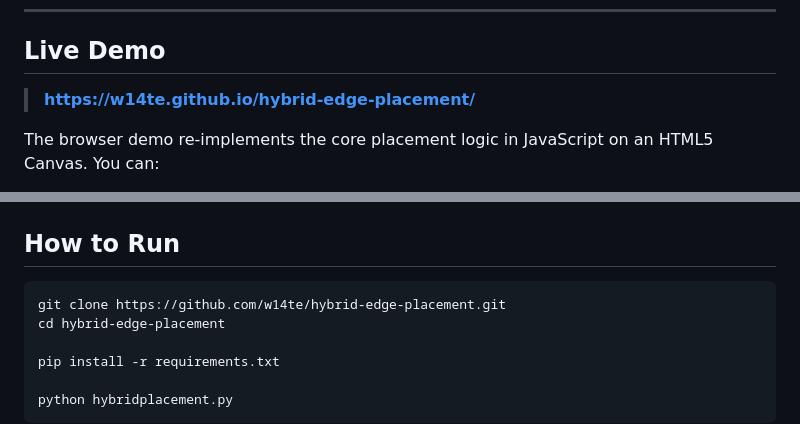
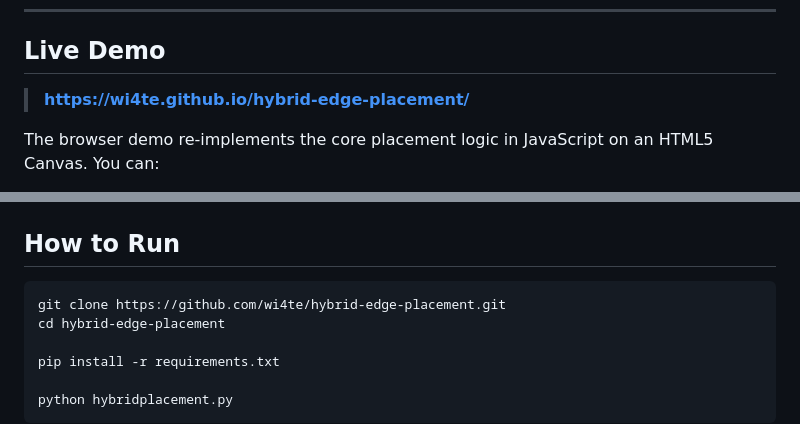
Before and after one commit to wi4te/hybrid-edge-placement, a Markdown page: README.md, 2 parts joined by grey strips. Rendered like a GitHub page.

Commit message:
fix readme links to use correct github username

````diff
--- a/README.md
+++ b/README.md
@@ -80,7 +80,7 @@ These are things I added on top of the paper implementations:
 
 ## Live Demo
 
-> **[https://w14te.github.io/hybrid-edge-placement/](https://w14te.github.io/hybrid-edge-placement/)**
+> **[https://wi4te.github.io/hybrid-edge-placement/](https://wi4te.github.io/hybrid-edge-placement/)**
 
 The browser demo re-implements the core placement logic in JavaScript on an HTML5 Canvas. You can:
 
@@ -114,7 +114,7 @@ Running `python hybridplacement.py` on 100 requests (4×5 grid, seed=42):
 ## How to Run
 
 ```bash
-git clone https://github.com/w14te/hybrid-edge-placement.git
+git clone https://github.com/wi4te/hybrid-edge-placement.git
 cd hybrid-edge-placement
 
 pip install -r requirements.txt
````
Also changed, not shown: other parts of README.md (+2 -2 lines).
